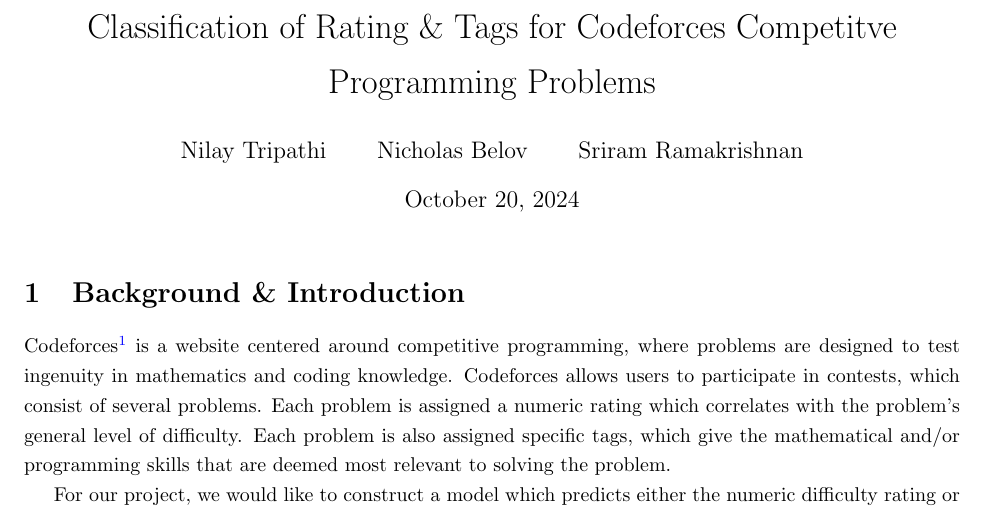
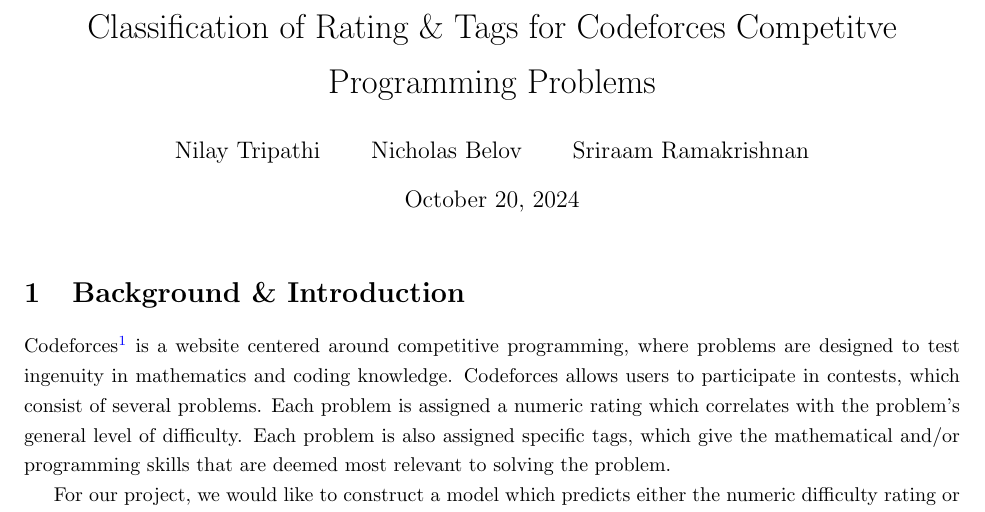
Before and after one commit to NilayT321/cf-classification, a LaTeX document (proposal/proposal.tex): part of the page, cut so that both start at the same text. Compiled offline with pdfLaTeX.

Commit message:
Fix typos in proposal

```diff
--- a/proposal/proposal.tex
+++ b/proposal/proposal.tex
@@ -16,7 +16,7 @@
 \newcommand{\authorspace}{1.5em}
 
 \title{Classification of Rating \& Tags for Codeforces Competitve Programming Problems}
-\author{Nilay Tripathi \hspace{\authorspace} Nicholas Belov \hspace{\authorspace} Sriram Ramakrishnan}
+\author{Nilay Tripathi \hspace{\authorspace} Nicholas Belov \hspace{\authorspace} Sriraam Ramakrishnan}
 \date{October 20, 2024}
 
 \begin{document}
```
Also changed, not shown: proposal/proposal.pdf.
